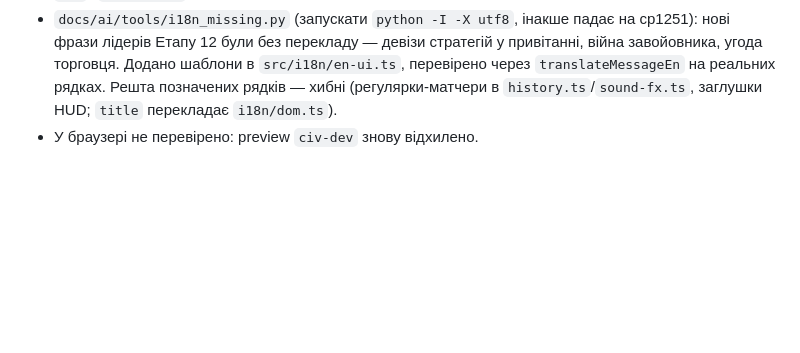
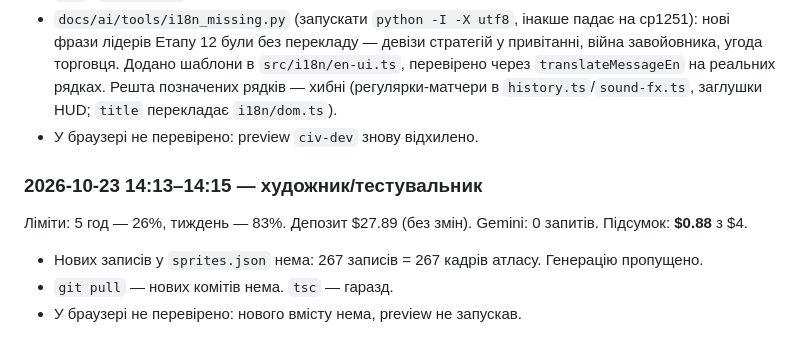
Before and after one commit to OlexiyTanchik/civ1-remaster, a Markdown page: docs/ai/NIGHT_LOG.md, the part around the change. GitHub-like rendering; blank space fills up the shorter version.

Commit message:
Нічний журнал: 23.10 14:13 — нового вмісту нема
Co-Authored-By: Claude Opus 5.5 <noreply@anthropic.com>

```diff
--- a/docs/ai/NIGHT_LOG.md
+++ b/docs/ai/NIGHT_LOG.md
@@ -291,3 +291,10 @@ Gemini: 2 запити × $0.034 = $0.068 (спрайти й для наступ
 - Після `git pull` прийшли i18n (англійська), сценарії, «гаряче місце», індивідуальність AI (Етап 12). `tsc` і `vite build` — гаразд.
 - `docs/ai/tools/i18n_missing.py` (запускати `python -I -X utf8`, інакше падає на cp1251): нові фрази лідерів Етапу 12 були без перекладу — девізи стратегій у привітанні, війна завойовника, угода торговця. Додано шаблони в `src/i18n/en-ui.ts`, перевірено через `translateMessageEn` на реальних рядках. Решта позначених рядків — хибні (регулярки-матчери в `history.ts`/`sound-fx.ts`, заглушки HUD; `title` перекладає `i18n/dom.ts`).
 - У браузері не перевірено: preview `civ-dev` знову відхилено.
+
+### 2026-10-23 14:13–14:15 — художник/тестувальник
+Ліміти: 5 год — 26%, тиждень — 83%. Депозит $27.89 (без змін). Gemini: 0 запитів. Підсумок: **$0.88** з $4.
+
+- Нових записів у `sprites.json` нема: 267 записів = 267 кадрів атласу. Генерацію пропущено.
+- `git pull` — нових комітів нема. `tsc` — гаразд.
+- У браузері не перевірено: нового вмісту нема, preview не запускав.
```
